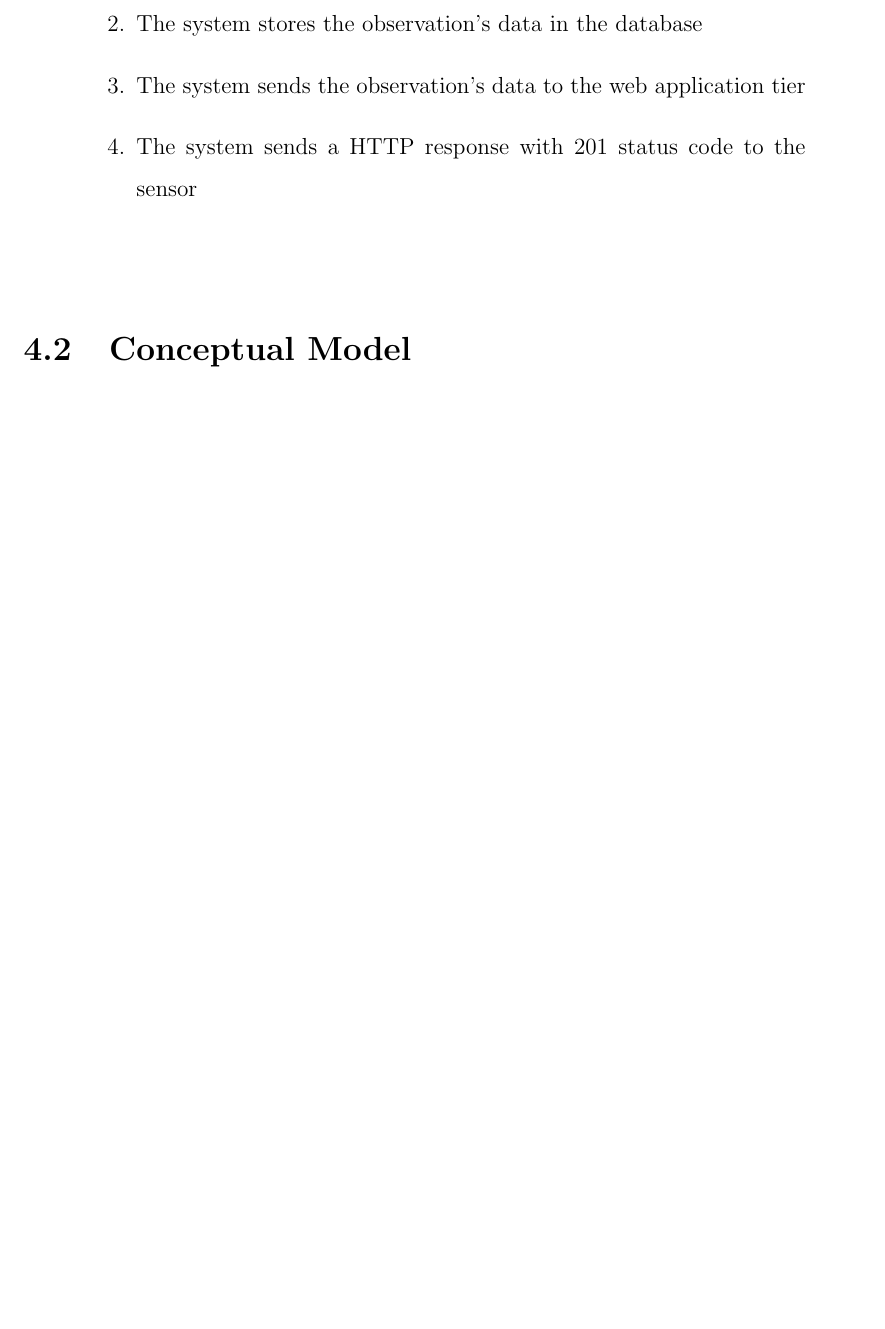
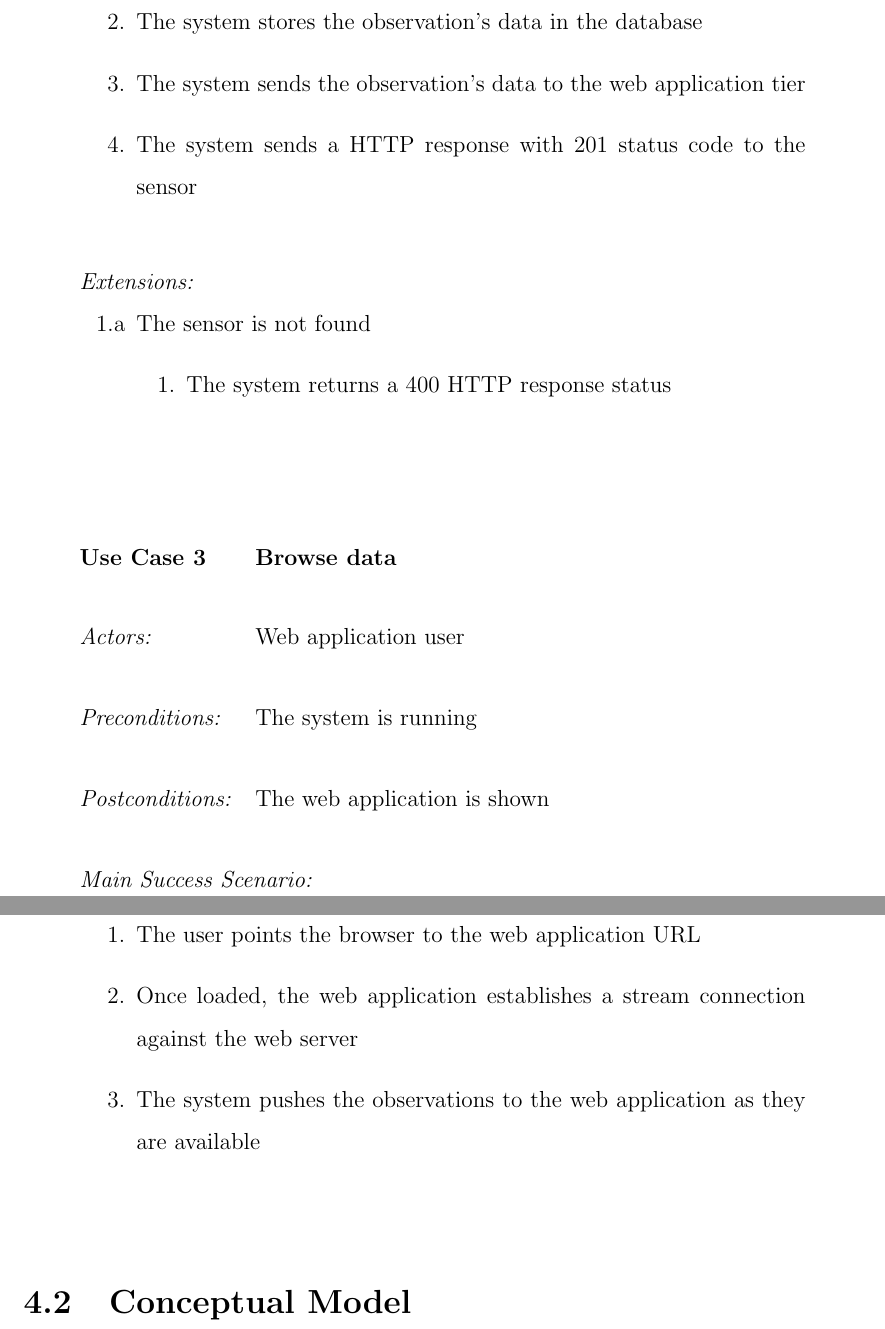
Before and after one commit to sauloperez/msthesis, a LaTeX thesis (main.tex, which reads chap4.tex): part of page 40 of 65 before the commit and two parts of pages 40 and 41 of 67 after it, the two joined at a grey line, cut so that both start at the same text, the shorter picture padded with empty space. Compiled offline with pdfLaTeX.

Commit message:
Finish use cases description

```diff
--- a/chap4.tex
+++ b/chap4.tex
@@ -41,0 +44 @@ The actors of the system are:
+		\item[1.a] The sensor is already registered
@@ -59,6 +65,24 @@ The actors of the system are:
 		\item The system sends the observation's data to the web application tier
 		\item The system sends a HTTP response with 201 status code to the sensor
 	}
+	\addscenario{Extensions:}{
+		\item[1.a] The sensor is not found
+			\begin{enumerate}
+			\item[1.] The system returns a 400 HTTP response status
+			\end{enumerate}
+	}
+\end{usecase}
+
+\begin{usecase}
+	\addtitle{Use Case 3}{Browse data}
+	\addfield{Actors:}{Web application user}
+	\addfield{Preconditions:}{The system is running}
+	\addfield{Postconditions:}{The web application is shown}
+	\addscenario{Main Success Scenario:}{
+		\item The user points the browser to the web application URL
+		\item Once loaded, the web application establishes a stream connection against the web server
+		\item The system pushes the observations to the web application as they are available
+	}
 \end{usecase}
 
 \section{Conceptual Model}
```
Also changed, not shown: chap4.tex (7 more changed lines).
